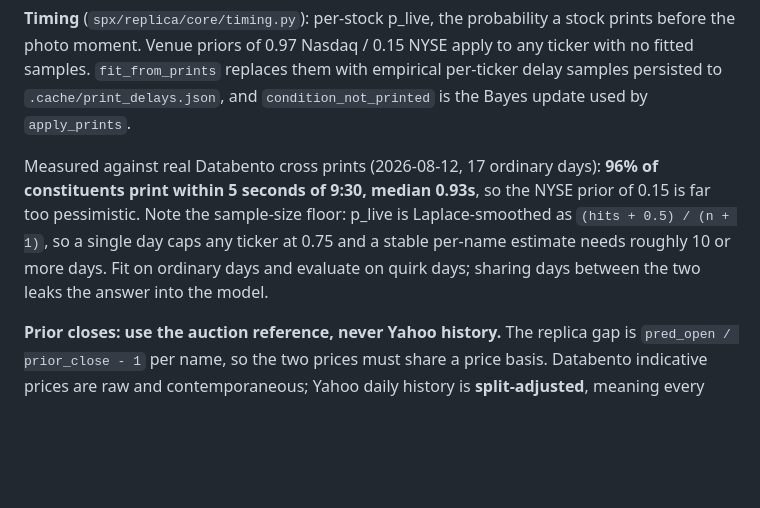
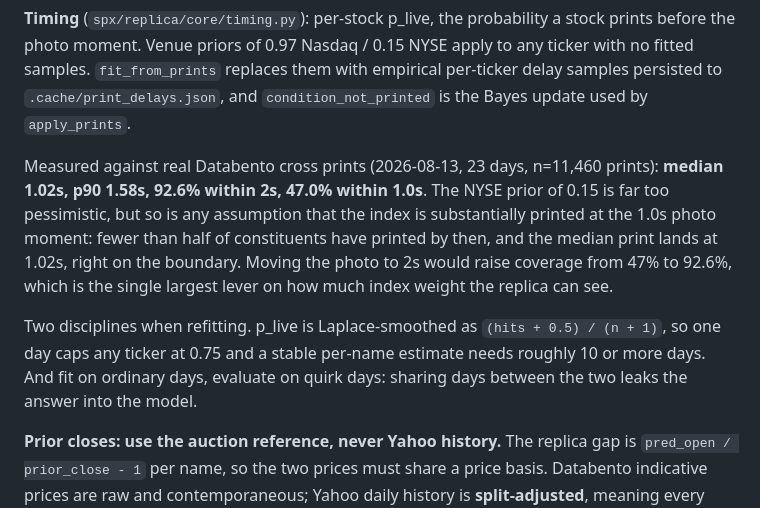
Before and after one commit to tr4m0ryp/SOQrates-polymarket-sp500-predictor, a Markdown page: docs/context/05-replica.md, the part around the change. GitHub-like rendering; blank space fills up the shorter version.

Commit message:
docs(context): update print-delay measurements and analysis
Changed 1 file(s) [docs]

  - docs/context/05-replica.md

1 file changed, 14 insertions(+), 7 deletions(-)

```diff
--- a/docs/context/05-replica.md
+++ b/docs/context/05-replica.md
@@ -45,13 +45,20 @@ with empirical per-ticker delay samples persisted to
 `.cache/print_delays.json`, and `condition_not_printed` is the Bayes update
 used by `apply_prints`.
 
-Measured against real Databento cross prints (2026-08-12, 17 ordinary days):
-**96% of constituents print within 5 seconds of 9:30, median 0.93s**, so the
-NYSE prior of 0.15 is far too pessimistic. Note the sample-size floor: p_live
-is Laplace-smoothed as `(hits + 0.5) / (n + 1)`, so a single day caps any
-ticker at 0.75 and a stable per-name estimate needs roughly 10 or more days.
-Fit on ordinary days and evaluate on quirk days; sharing days between the two
-leaks the answer into the model.
+Measured against real Databento cross prints (2026-08-13, 23 days, n=11,460
+prints): **median 1.02s, p90 1.58s, 92.6% within 2s, 47.0% within 1.0s**. The
+NYSE prior of 0.15 is far too pessimistic, but so is any assumption that the
+index is substantially printed at the 1.0s photo moment: fewer than half of
+constituents have printed by then, and the median print lands at 1.02s, right
+on the boundary. Moving the photo to 2s would raise coverage from 47% to
+92.6%, which is the single largest lever on how much index weight the replica
+can see.
+
+Two disciplines when refitting. p_live is Laplace-smoothed as
+`(hits + 0.5) / (n + 1)`, so one day caps any ticker at 0.75 and a stable
+per-name estimate needs roughly 10 or more days. And fit on ordinary days,
+evaluate on quirk days: sharing days between the two leaks the answer into
+the model.
 
 **Prior closes: use the auction reference, never Yahoo history.** The replica
 gap is `pred_open / prior_close - 1` per name, so the two prices must share a
```
